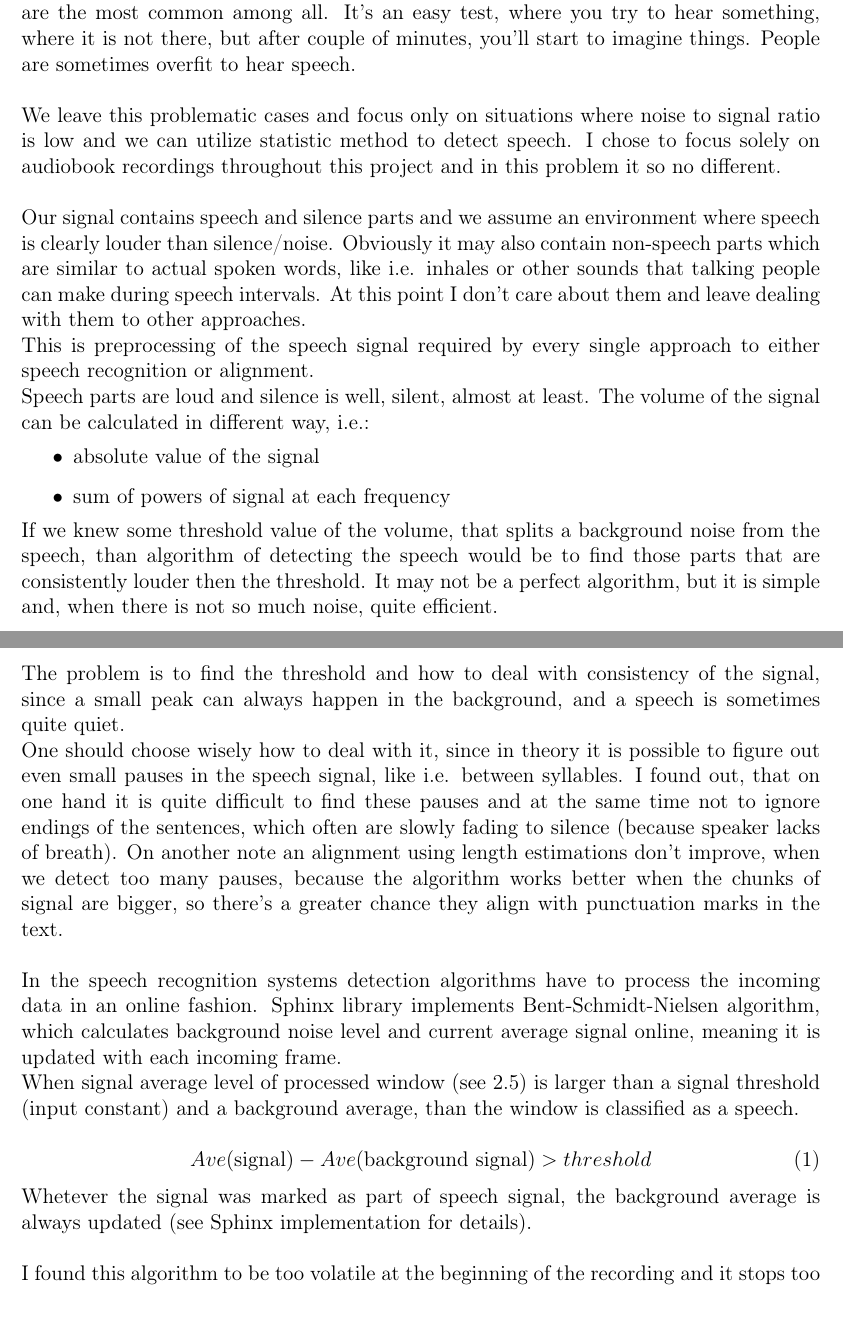
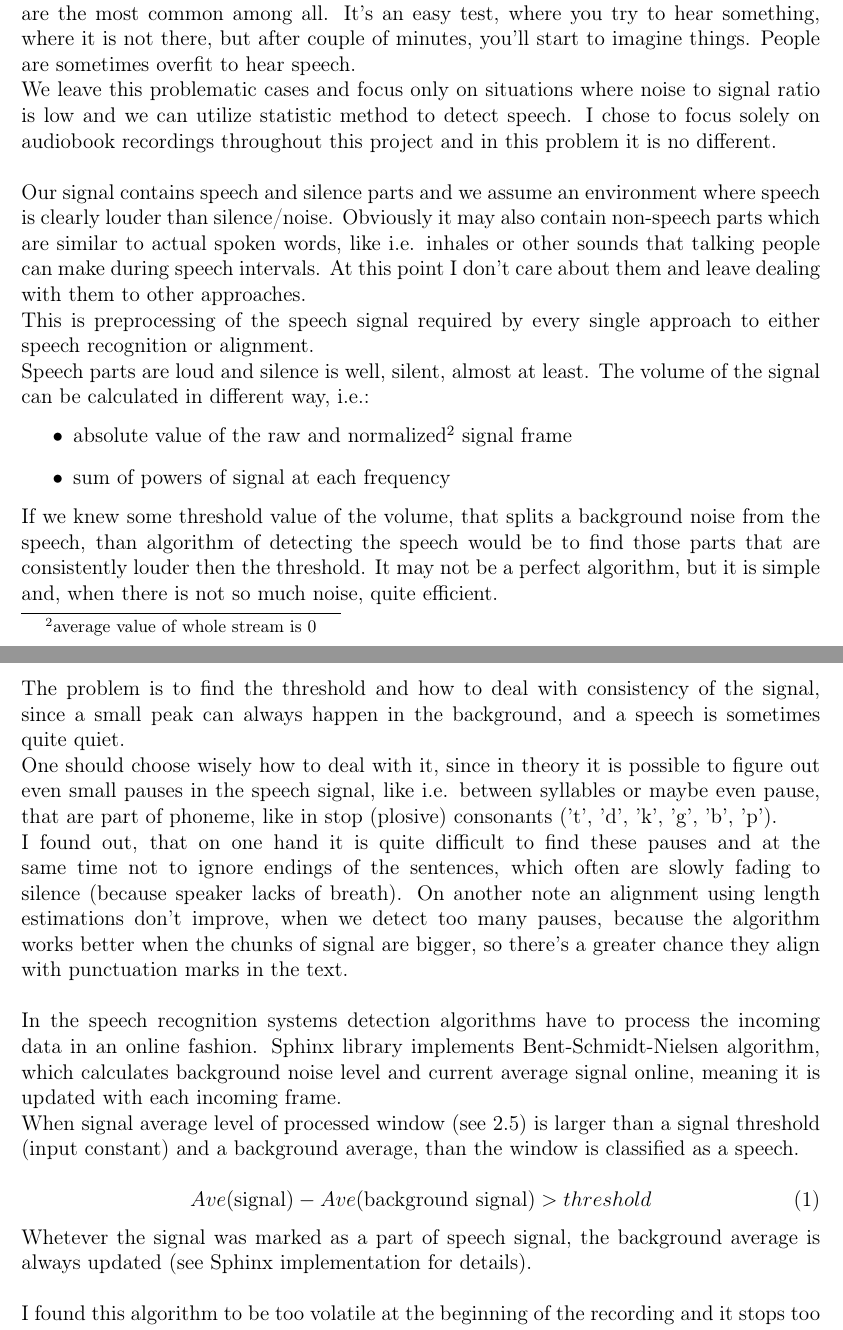
Before and after one commit to Heappl/speechtextmatcher, a LaTeX thesis (theory/thesis.tex): two parts of pages 25 and 26 of 81, joined at a grey line, cut so that both start at the same text. Compiled offline with pdfLaTeX.

Commit message:
some corrections

```diff
--- a/theory/thesis.tex
+++ b/theory/thesis.tex
@@ -580,17 +580,17 @@ Before we can continue with an alignment, we need to detect pauses first or dual
 
 On its own in various environments  the problem is quite hard, however we don't want to consider situations where extracting speech from background is too difficult. It is true, that humans are quite proficient at extracting speech from quite challenging situations like recognizing words of the song, or distinguishing speakers in a crowd.
 However even humans are not perfect, and are often prone for errors. Recognizing song lyrics is not always an easy task, and it remains an open question how much you can attribute the difficulty of this to the background music, how much to changed modulation of singer voice and how much to overabundance of signal in melody scale.
-On the other hand, humans can hear voices in white noise, or in the sounds of nature. Sound hallucinations are the most common among all. It's an easy test, where you try to hear something, where it is not there, but after couple of minutes, you'll start to imagine things. People are sometimes overfit to hear speech. \newline
+On the other hand, humans can hear voices in white noise, or in the sounds of nature. Sound hallucinations are the most common among all. It's an easy test, where you try to hear something, where it is not there, but after couple of minutes, you'll start to imagine things. People are sometimes overfit to hear speech.
 
 We leave this problematic cases and focus only on situations where noise to signal ratio is low and we can utilize statistic method to detect speech.
-I chose to focus solely on audiobook recordings throughout this project and in this problem it so no different.\newline
+I chose to focus solely on audiobook recordings throughout this project and in this problem it is no different.\newline
 
 Our signal contains speech and silence parts and we assume an environment where speech is clearly louder than silence/noise. Obviously it may also contain non-speech parts which are similar to actual spoken words, like i.e. inhales or other sounds that talking people can make during speech intervals. At this point I don't care about them and leave dealing with them to other approaches. \newline
 This is preprocessing of the speech signal required by every single approach to either speech recognition or alignment.
 
 Speech parts are loud and silence is well, silent, almost at least. The volume of the signal can be calculated in different way, i.e.:
 \begin{itemize}
-    \item absolute value of the signal
+    \item absolute value of the raw and normalized\footnote{average value of whole stream is 0} signal frame
     \item sum of powers of signal at each frequency
 \end{itemize}
 If we knew some threshold value of the volume, that splits a background noise from the speech, than algorithm of detecting the speech would be to find those parts that are consistently louder then the threshold. It may not be a perfect algorithm, but it is simple and, when there is not so much noise, quite efficient.
@@ -598,7 +598,7 @@ If we knew some threshold value of the volume, that splits a background noise fr
 \newpage
 
 The problem is to find the threshold and how to deal with consistency of the signal, since a small peak can always happen in the background, and a speech is sometimes quite quiet. \newline
-One should choose wisely how to deal with it, since in theory it is possible to figure out even small pauses in the speech signal, like i.e. between syllables.
+One should choose wisely how to deal with it, since in theory it is possible to figure out even small pauses in the speech signal, like i.e. between syllables or maybe even pause, that are part of phoneme, like in stop (plosive) consonants ('t', 'd', 'k', 'g', 'b', 'p'). \newline
 I found out, that on one hand it is quite difficult to find these pauses and at the same time not to ignore endings of the sentences, which often are slowly fading to silence (because speaker lacks of breath). On another note an alignment using length estimations don't improve, when we detect too many pauses,
 because the algorithm works better when the chunks of signal are bigger, so there's a greater chance they align with punctuation marks in the text. \newline
 
@@ -607,7 +607,7 @@ When signal average level of processed window (see 2.5) is larger than a signal
 \begin{equation}
     Ave(\text{signal}) - Ave(\text{background signal}) > threshold
 \end{equation}
-Whetever the signal was marked as part of speech signal, the background average is always updated (see Sphinx implementation for details). \newline
+Whetever the signal was marked as a part of speech signal, the background average is always updated (see Sphinx implementation for details). \newline
 
 
 I found this algorithm to be too volatile at the beginning of the recording and it stops too easily at the middle of the longer sentence. I really needed an offline algorithm, which could detect quite reliably longer pauses, which are better aligned with punctuation marks. \newline
```
Also changed, not shown: theory/thesis.pdf, theory/thesis.tex (8 more changed lines).
